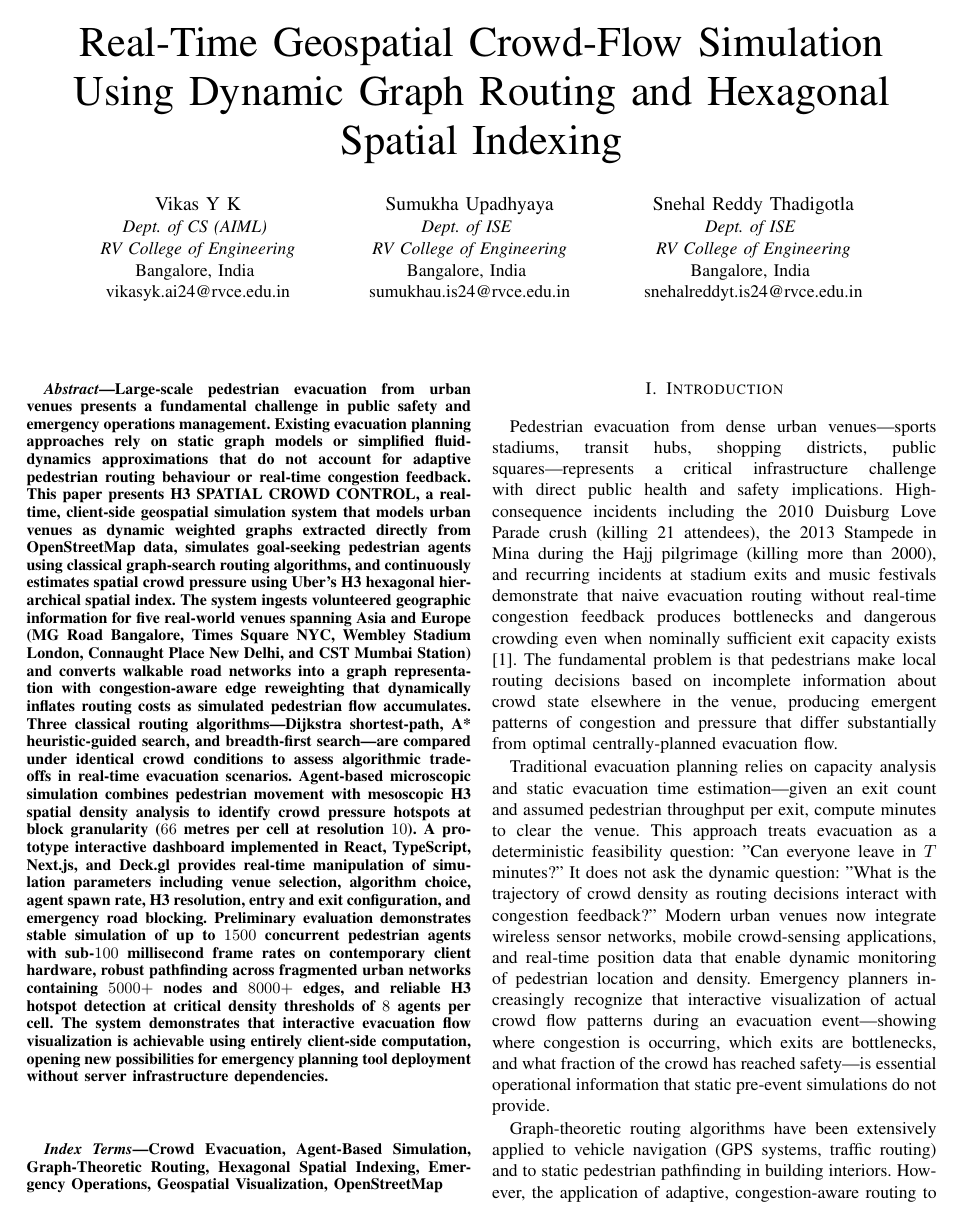
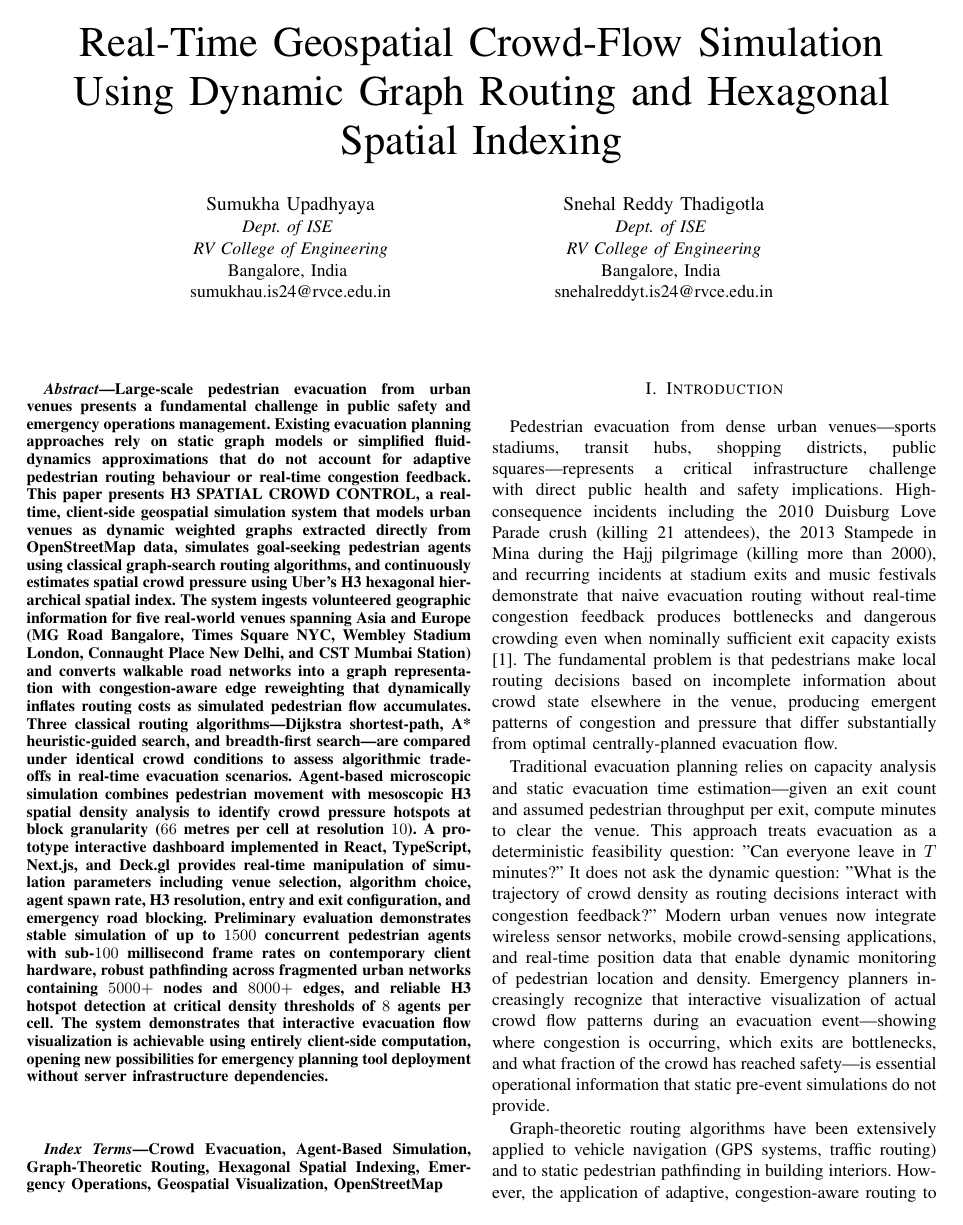
Before and after one commit to A5CENSION-SRT/DAA-EL, a LaTeX paper (crowd/new.tex): page 1 of 11. Compiled offline with pdfLaTeX; a missing font is replaced by an installed copy or a similar font; a LaTeX package or settings file that is missing is left out.

Commit message:
refactor: update author information in the document

```diff
--- a/crowd/new.tex
+++ b/crowd/new.tex
@@ -14,13 +14,7 @@
 \begin{document}
 
 \title{Real-Time Geospatial Crowd-Flow Simulation Using Dynamic Graph Routing and Hexagonal Spatial Indexing\\}
-\author{\IEEEauthorblockN{Vikas Y K}
-\IEEEauthorblockA{\textit{Dept. of CS (AIML)} \\
-\textit{RV College of Engineering}\\
-Bangalore, India \\
-vikasyk.ai24@rvce.edu.in}
-\and
-\IEEEauthorblockN{Sumukha Upadhyaya}
+\author{\IEEEauthorblockN{Sumukha Upadhyaya}
 \IEEEauthorblockA{\textit{Dept. of ISE} \\
 \textit{RV College of Engineering}\\
 Bangalore, India \\
```
